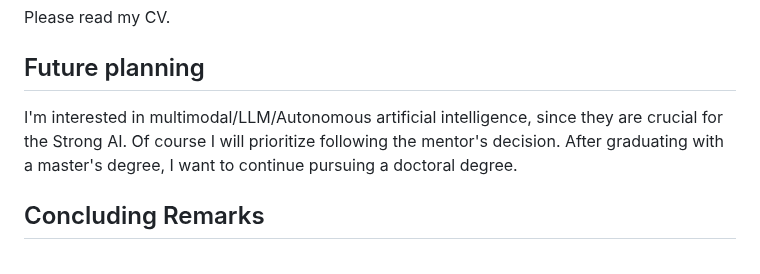
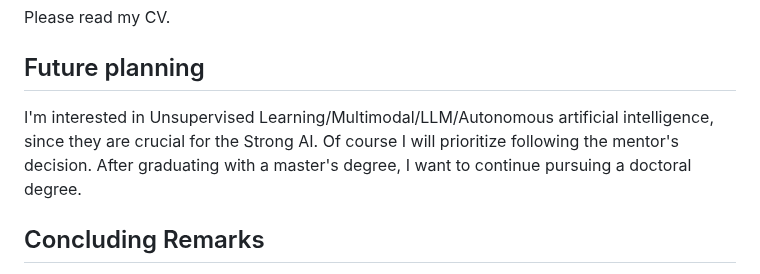
Before and after one commit to 626619403/626619403.github.io, a Markdown page: PS.md, the part around the change. GitHub-like rendering.

```diff
--- a/PS.md
+++ b/PS.md
@@ -45,7 +45,7 @@ Please read my CV.
 
 ## Future planning
 
-I'm interested in multimodal/LLM/Autonomous artificial intelligence, since they are crucial for the Strong AI. Of course I will prioritize following the mentor's decision. After graduating with a master's degree, I want to continue pursuing a doctoral degree.
+I'm interested in Unsupervised Learning/Multimodal/LLM/Autonomous artificial intelligence, since they are crucial for the Strong AI. Of course I will prioritize following the mentor's decision. After graduating with a master's degree, I want to continue pursuing a doctoral degree.
 
 ## Concluding Remarks
 
```
